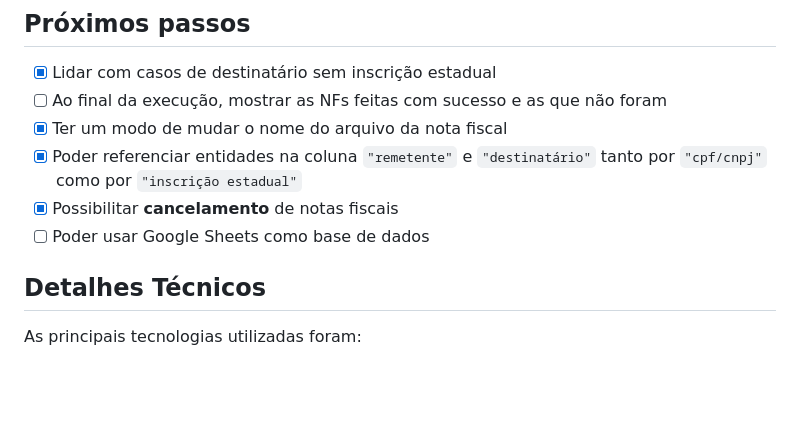
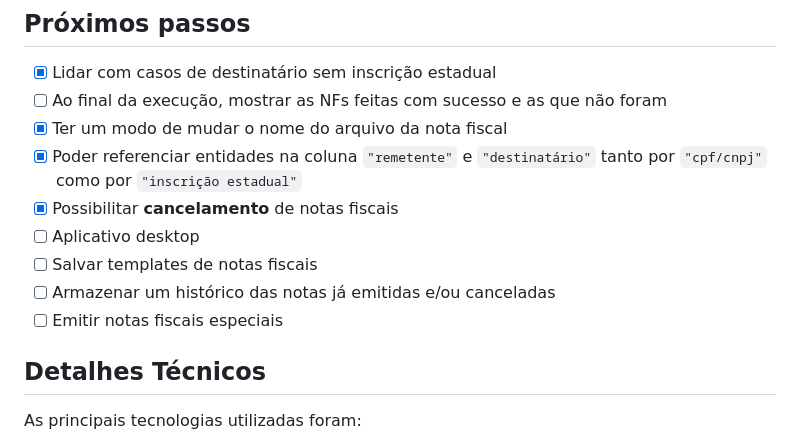
Before and after one commit to cayo-rodrigues/nff, a Markdown page: README.md, the part around the change. Drawn GitHub-style; blank space fills up the shorter version.

Commit message:
docs: update README

```diff
--- a/README.md
+++ b/README.md
@@ -64,7 +64,10 @@ Como meu irmão trabalha nesse setor, ele deu a ideia, eu vi que era viável, e
 - [x] Ter um modo de mudar o nome do arquivo da nota fiscal
 - [x] Poder referenciar entidades na coluna `"remetente"` e `"destinatário"` tanto por `"cpf/cnpj"` como por `"inscrição estadual"`
 - [x] Possibilitar **cancelamento** de notas fiscais
-- [ ] Poder usar Google Sheets como base de dados
+- [ ] Aplicativo desktop
+- [ ] Salvar templates de notas fiscais
+- [ ] Armazenar um histórico das notas já emitidas e/ou canceladas
+- [ ] Emitir notas fiscais especiais
 
 ## Detalhes Técnicos
 
```
